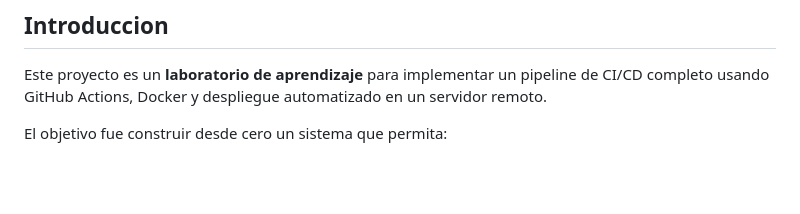
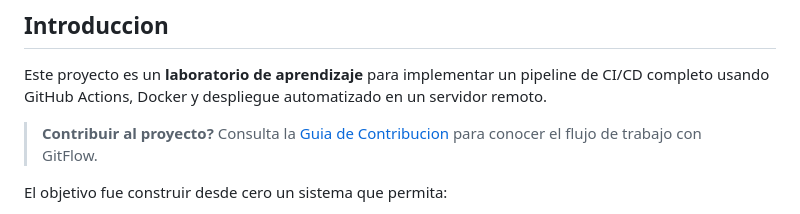
Before and after one commit to monghit-server/test-deploy, a Markdown page: README.md, the part around the change. Rendered like a GitHub page; blank space fills up the shorter version.

Commit message:
docs: Add GitFlow contributing guide
- Create CONTRIBUTING.md with workflow instructions
- Add link to contributing guide in README.md

Co-Authored-By: Claude Opus 4.5 <noreply@anthropic.com>

```diff
--- a/README.md
+++ b/README.md
@@ -3,6 +3,8 @@
 ## Introduccion
 
 Este proyecto es un **laboratorio de aprendizaje** para implementar un pipeline de CI/CD completo usando GitHub Actions, Docker y despliegue automatizado en un servidor remoto.
+
+> **Contribuir al proyecto?** Consulta la [Guia de Contribucion](CONTRIBUTING.md) para conocer el flujo de trabajo con GitFlow.
 
 El objetivo fue construir desde cero un sistema que permita:
 - Desplegar automaticamente al hacer push a main
```
Also changed, not shown: CONTRIBUTING.md (added, +187 -0 lines).
